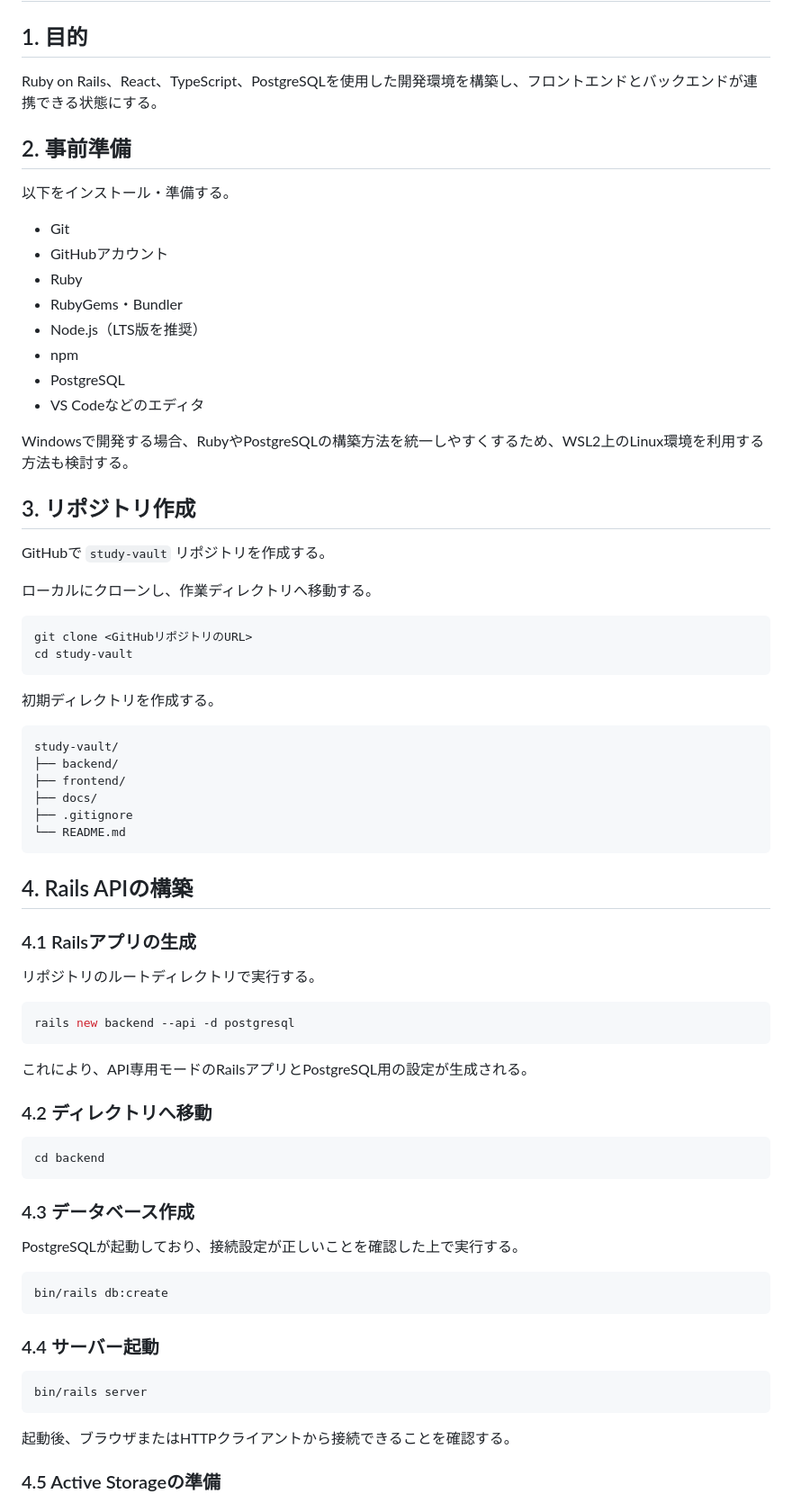
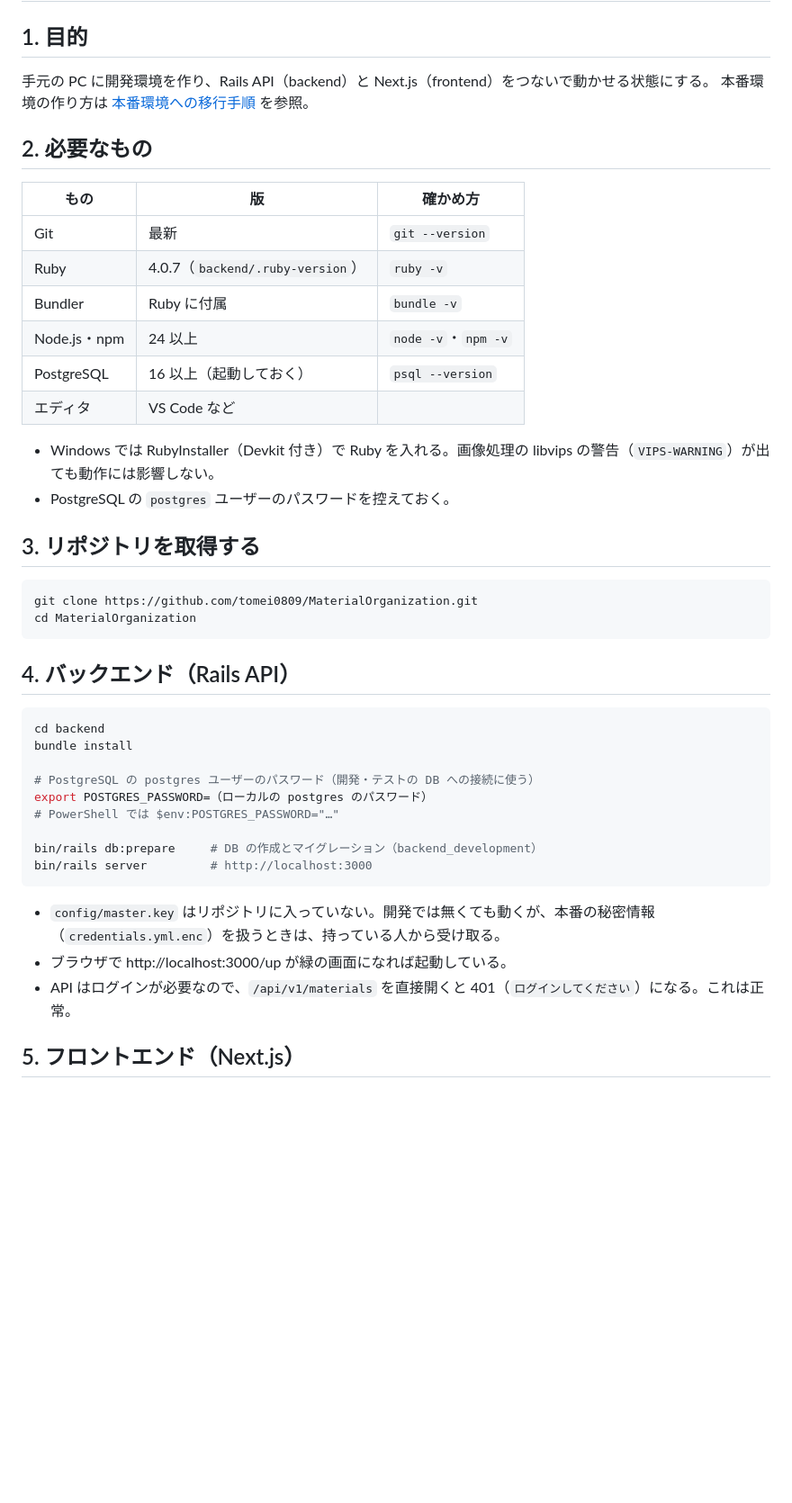
Before and after one commit to tomei0809/MaterialOrg, a Markdown page: docs/setup-guide.md, the part around one of its changes. Shown at 90% size. Rendered like a GitHub page; blank space fills up the shorter version.

````diff
--- a/docs/setup-guide.md
+++ b/docs/setup-guide.md
@@ -2,78 +2,47 @@
 
 ## 1. 目的
 
-Ruby on Rails、React、TypeScript、PostgreSQLを使用した開発環境を構築し、フロントエンドとバックエンドが連携できる状態にする。
+手元の PC に開発環境を作り、Rails API（backend）と Next.js（frontend）をつないで動かせる状態にする。
+本番環境の作り方は [本番環境への移行手順](deployment.md) を参照。
 
-## 2. 事前準備
+## 2. 必要なもの
 
-以下をインストール・準備する。
+| もの | 版 | 確かめ方 |
+|---|---|---|
+| Git | 最新 | `git --version` |
+| Ruby | 4.0.7（`backend/.ruby-version`） | `ruby -v` |
+| Bundler | Ruby に付属 | `bundle -v` |
+| Node.js・npm | 24 以上 | `node -v`・`npm -v` |
+| PostgreSQL | 16 以上（起動しておく） | `psql --version` |
+| エディタ | VS Code など | |
 
-- Git
-- GitHubアカウント
-- Ruby
-- RubyGems・Bundler
-- Node.js（LTS版を推奨）
-- npm
-- PostgreSQL
-- VS Codeなどのエディタ
+- Windows では RubyInstaller（Devkit 付き）で Ruby を入れる。画像処理の libvips の警告（`VIPS-WARNING`）が出ても動作には影響しない。
+- PostgreSQL の `postgres` ユーザーのパスワードを控えておく。
 
-Windowsで開発する場合、RubyやPostgreSQLの構築方法を統一しやすくするため、WSL2上のLinux環境を利用する方法も検討する。
-
-## 3. リポジトリ作成
-
-GitHubで `study-vault` リポジトリを作成する。
-
-ローカルにクローンし、作業ディレクトリへ移動する。
+## 3. リポジトリを取得する
 
 ```bash
-git clone <GitHubリポジトリのURL>
-cd study-vault
+git clone https://github.com/tomei0809/MaterialOrganization.git
+cd MaterialOrganization
 ```
 
-初期ディレクトリを作成する。
-
-```text
-study-vault/
-├── backend/
-├── frontend/
-├── docs/
-├── .gitignore
-└── README.md
-```
-
-## 4. Rails APIの構築
-
-### 4.1 Railsアプリの生成
-
-リポジトリのルートディレクトリで実行する。
-
-```bash
-rails new backend --api -d postgresql
-```
-
-これにより、API専用モードのRailsアプリとPostgreSQL用の設定が生成される。
-
-### 4.2 ディレクトリへ移動
+## 4. バックエンド（Rails API）
 
 ```bash
 cd backend
+bundle install
+
+# PostgreSQL の postgres ユーザーのパスワード（開発・テストの DB への接続に使う）
+export POSTGRES_PASSWORD=（ローカルの postgres のパスワード）
+# PowerShell では $env:POSTGRES_PASSWORD="…"
+
+bin/rails db:prepare     # DB の作成とマイグレーション（backend_development）
+bin/rails server         # http://localhost:3000
 ```
 
-### 4.3 データベース作成
+- `config/master.key` はリポジトリに入っていない。開発では無くても動くが、本番の秘密情報（`credentials.yml.enc`）を扱うときは、持っている人から受け取る。
+- ブラウザで http://localhost:3000/up が緑の画面になれば起動している。
+- API はログインが必要なので、`/api/v1/materials` を直接開くと 401（`ログインしてください`）になる。これは正常。
 
-PostgreSQLが起動しており、接続設定が正しいことを確認した上で実行する。
+## 5. フロントエンド（Next.js）
 
-```bash
-bin/rails db:create
-```
-
-### 4.4 サーバー起動
-
-```bash
-bin/rails server
-```
-
-起動後、ブラウザまたはHTTPクライアントから接続できることを確認する。
-
-### 4.5 Active Storageの準備
-
````
Also changed, not shown: other parts of docs/setup-guide.md (+45 -121 lines), README.md (+1 -1 lines), docs/deployment.md (+46 -5 lines).
